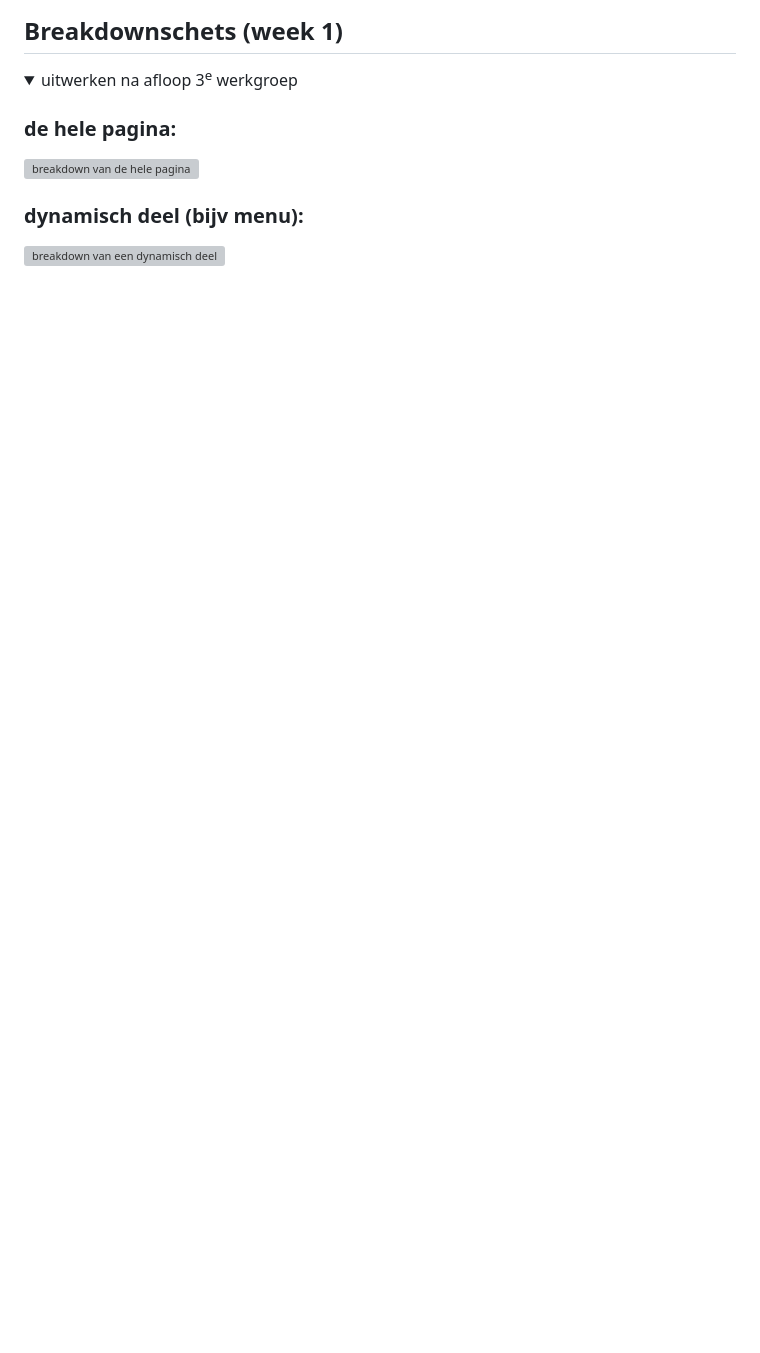
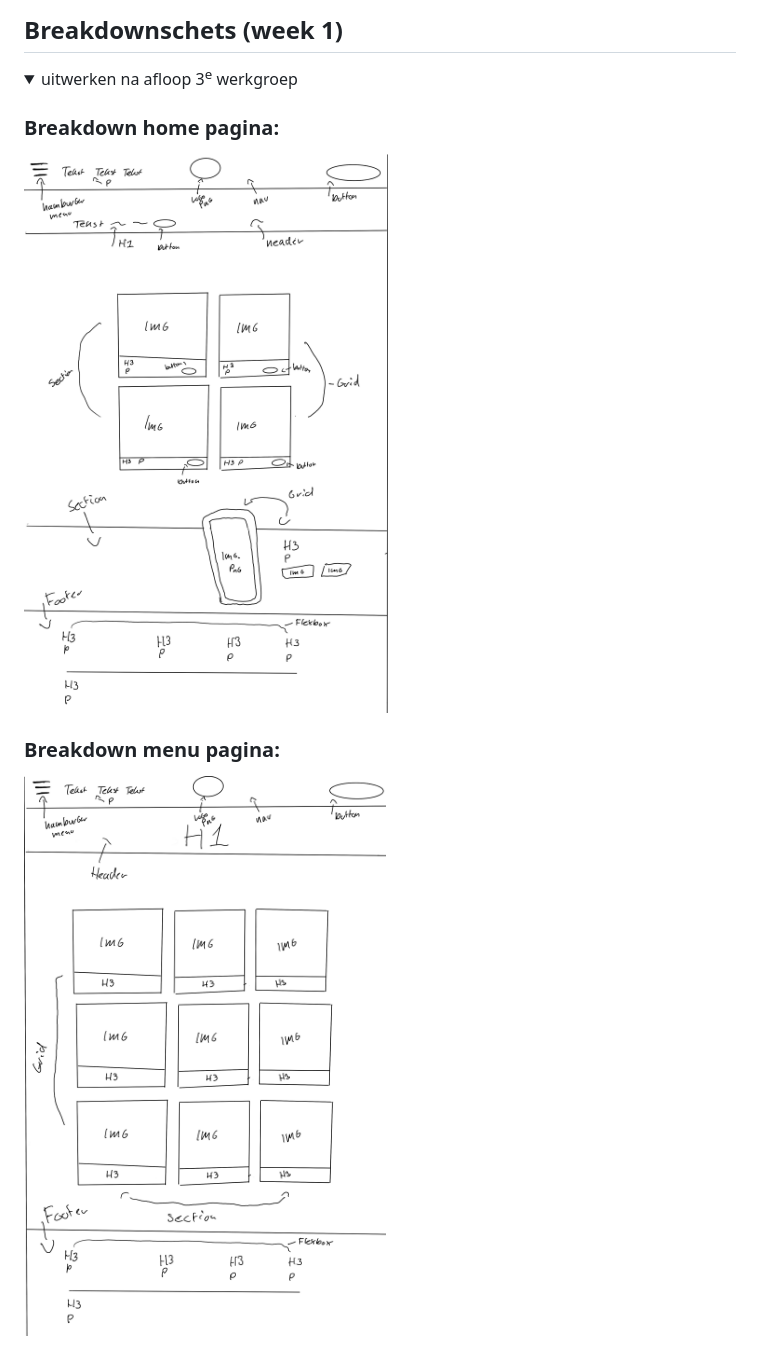
Before and after one commit to RaviPoots/FED-VERBETERD, a Markdown page: README.md, the part around the change printed below. Rendered like a GitHub page; pictures changed too: readme-images/Breakdown-home.png (added), readme-images/Breakdown-menu.png (added); folded sections open; blank space fills up the shorter version; grey boxes are pictures that could not be loaded.

```diff
--- a/README.md
+++ b/README.md
@@ -88,9 +88,9 @@ Ik ga me focussen op het responsive maken van mijn website
 <details>
   <summary>uitwerken na afloop 3<sup>e</sup> werkgroep</summary>
 
-  ### de hele pagina:
-  <img src="readme-images/dummy-plaatje.jpg" width="375px" alt="breakdown van de hele pagina">
+  ### Breakdown home pagina:
+  <img src="readme-images/Breakdown-home.png" width="375px" alt="breakdown van de hele home pagina">
 
-  ### dynamisch deel (bijv menu):
-  <img src="readme-images/dummy-plaatje.jpg" width="375px" alt="breakdown van een dynamisch deel">
+  ### Breakdown menu pagina:
+  <img src="readme-images/Breakdown-menu.png" width="375px" alt="breakdown van de hele menu pagina">
 
```
Also changed, not shown: other parts of README.md (+2 -2 lines), readme-images/Breakdown-hamburger.png (added).
